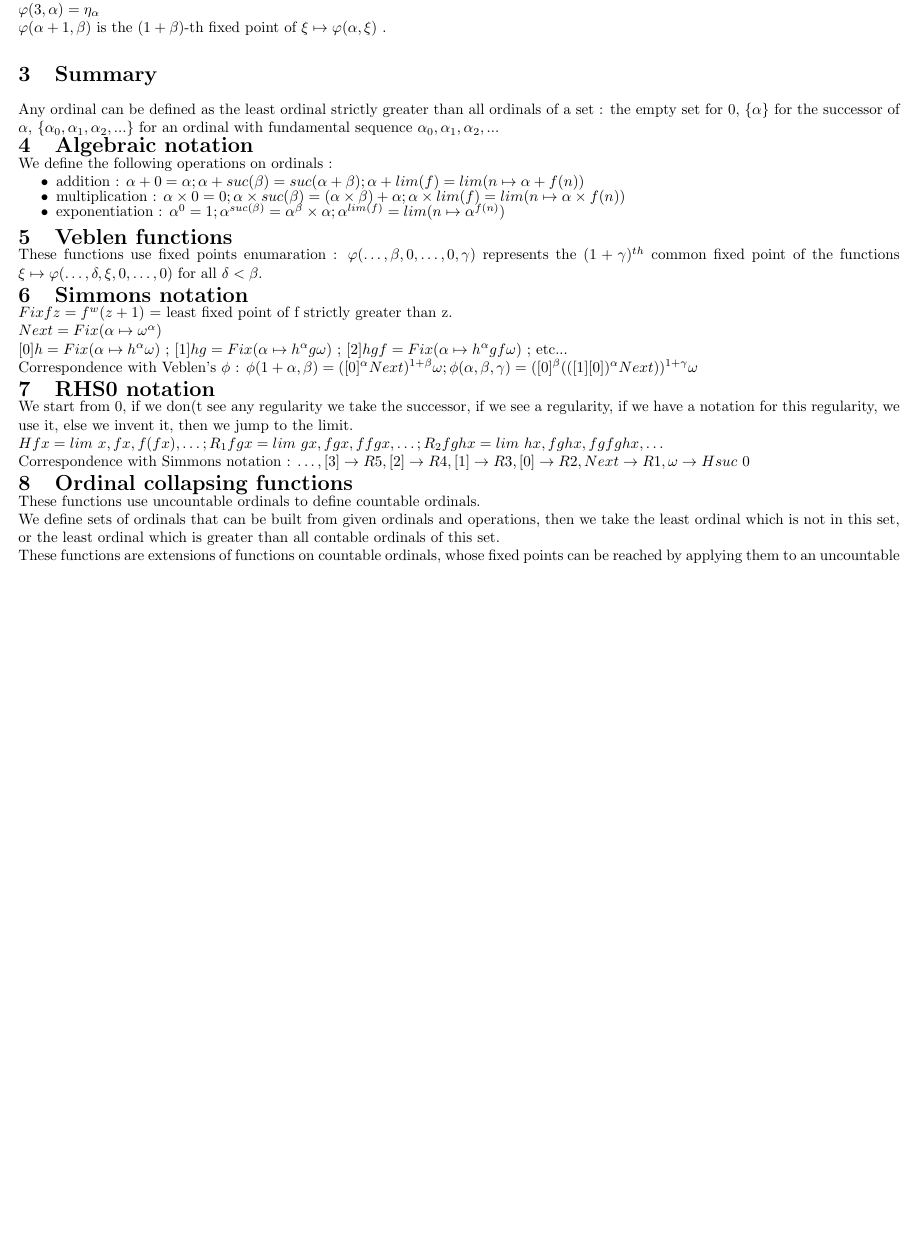
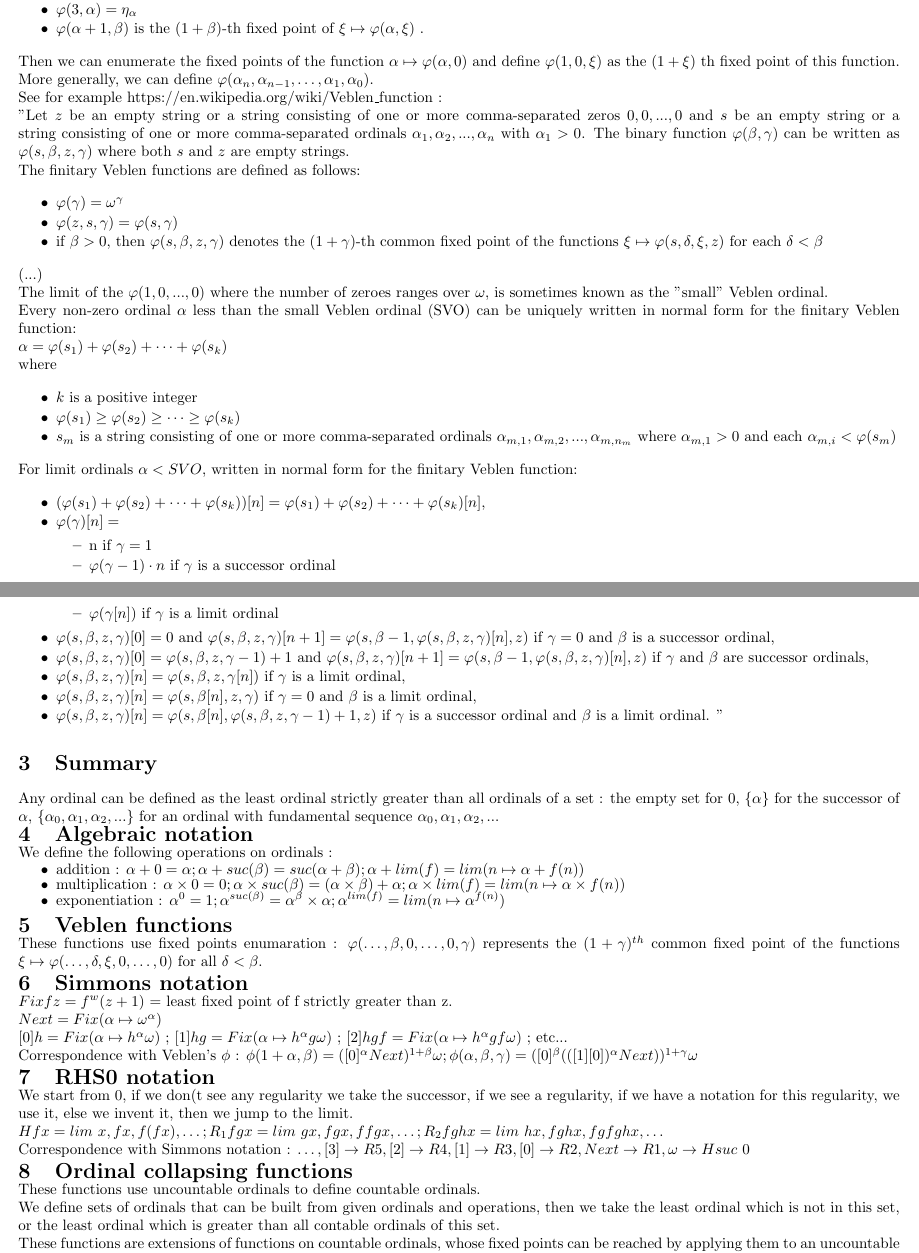
Before and after one commit to jbailhache/projects, a LaTeX document (ord/ordinals.tex): part of page 2 of 3 before the commit and two parts of pages 2 and 3 of 4 after it, the two joined at a grey line, cut so that both start at the same text, the shorter picture padded with empty space. Compiled offline with pdfLaTeX.

Commit message:
ordinals

```diff
--- a/ord/ordinals.tex
+++ b/ord/ordinals.tex
@@ -1,4 +1,4 @@
-\documentclass[8pt]{article}
+\documentclass[10pt]{article}
 \title{Transfinite ordinals}
 \usepackage[left=0.5cm,right=0.5cm,top=0.5cm,bottom=0.5cm]{geometry}
 \usepackage[utf8]{inputenc}
@@ -128,9 +131,82 @@ We could go on using successively different greek letters, or define a function
 
-\( \varphi(2,\alpha) = \zeta_\alpha \)
+\item \( \varphi(1,\alpha) = \varepsilon_\alpha \)
 
-\( \varphi(3,\alpha) = \eta_\alpha \)
+\item \( \varphi(2,\alpha) = \zeta_\alpha \)
 
-\( \varphi(\alpha+1,\beta) \) is the \( (1+\beta) \)-th fixed point of \( \xi \mapsto \varphi(\alpha,\xi) \) .
+\item \( \varphi(3,\alpha) = \eta_\alpha \)
+
+\item \( \varphi(\alpha+1,\beta) \) is the \( (1+\beta) \)-th fixed point of \( \xi \mapsto \varphi(\alpha,\xi) \) .
+
+\end{itemize}
+
+Then we can enumerate the fixed points of the function \( \alpha \mapsto \varphi(\alpha,0) \) and define \( \varphi(1,0,\xi) \) as the \( (1+\xi) \) th fixed point of this function.
+
+More generally, we can define \( \varphi(\alpha_n, \alpha_{n-1}, \ldots, \alpha_1, \alpha_0) \).
+
+See for example https://en.wikipedia.org/wiki/Veblen\_function :
+
+"Let \(z\) be an empty string or a string consisting of one or more comma-separated zeros \(0,0,...,0\) and \(s\) be an empty string or a string consisting of one or more comma-separated ordinals \(\alpha _{1},\alpha _{2},...,\alpha _{n}\) with \(\alpha _{1}>0\). The binary function \(\varphi (\beta ,\gamma )\) can be written as \(\varphi (s,\beta ,z,\gamma )\) where both \(s\) and \(z\) are empty strings.
+
+The finitary Veblen functions are defined as follows:
+
+\begin{itemize}
+     \setlength{\itemsep}{1pt}
+     \setlength{\parskip}{0pt}
+     \setlength{\parsep}{0pt}
+
+\item \(\varphi (\gamma )=\omega ^{\gamma }\)
+\item \(\varphi (z,s,\gamma )=\varphi (s,\gamma )\)
+\item if \(\beta >0\), then \(\varphi (s,\beta ,z,\gamma )\) denotes the \((1+\gamma )\)-th common fixed point of the functions \(\xi \mapsto \varphi (s,\delta ,\xi ,z)\) for each \(\delta <\beta\)
+
+\end{itemize}
+
+(...)
+
+The limit of the \(\varphi(1,0,...,0)\) where the number of zeroes ranges over \( \omega \), is sometimes known as the "small" Veblen ordinal.
+
+Every non-zero ordinal \(\alpha\) less than the small Veblen ordinal (SVO) can be uniquely written in normal form for the finitary Veblen function:
+
+\(\alpha =\varphi (s_{1})+\varphi (s_{2})+\cdots +\varphi (s_{k})\)
+
+where
+
+\begin{itemize}
+     \setlength{\itemsep}{1pt}
+     \setlength{\parskip}{0pt}
+     \setlength{\parsep}{0pt}
+
+\item \(k\) is a positive integer
+\item \(\varphi (s_{1})\geq \varphi (s_{2})\geq \cdots \geq \varphi (s_{k})\)
+\item \(s_{m}\) is a string consisting of one or more comma-separated ordinals \(\alpha _{m,1},\alpha _{m,2},...,\alpha _{m,n_{m}}\) where \(\alpha _{m,1}>0\) and each \(\alpha _{m,i}<\varphi (s_{m})\)
+
+\end{itemize}
+
+For limit ordinals \(\alpha<SVO\), written in normal form for the finitary Veblen function:
+
+\begin{itemize}
+     \setlength{\itemsep}{1pt}
+     \setlength{\parskip}{0pt}
+     \setlength{\parsep}{0pt}
+
+\item \((\varphi(s_1)+\varphi(s_2)+\cdots+\varphi(s_k))[n]=\varphi(s_1)+\varphi(s_2)+\cdots+\varphi(s_k)[n]\),
+\item \(\varphi(\gamma)[n]=\)
+\begin{itemize}
+     \setlength{\itemsep}{1pt}
+     \setlength{\parskip}{0pt}
+     \setlength{\parsep}{0pt}
+\item n if \( \gamma=1 \)
+\item \(\varphi(\gamma-1)\cdot n \) if \( \gamma \) is a successor ordinal
+\item \( \varphi(\gamma[n]) \) if \( \gamma \) is a limit ordinal
+\end{itemize}
+\item \(\varphi(s,\beta,z,\gamma)[0]=0\) and \(\varphi(s,\beta,z,\gamma)[n+1]=\varphi(s,\beta-1,\varphi(s,\beta,z,\gamma)[n],z)\) if \(\gamma=0\) and \(\beta\) is a successor ordinal,
+\item \(\varphi(s,\beta,z,\gamma)[0]=\varphi(s,\beta,z,\gamma-1)+1\) and \(\varphi(s,\beta,z,\gamma)[n+1]=\varphi(s,\beta-1,\varphi(s,\beta,z,\gamma)[n],z)\) if \(\gamma\) and \(\beta\) are successor ordinals,
+\item \(\varphi(s,\beta,z,\gamma)[n]=\varphi(s,\beta,z,\gamma[n])\) if \(\gamma\) is a limit ordinal,
+\item \(\varphi(s,\beta,z,\gamma)[n]=\varphi(s,\beta[n],z,\gamma)\) if \(\gamma=0\) and \(\beta\) is a limit ordinal,
+\item \(\varphi(s,\beta,z,\gamma)[n]=\varphi(s,\beta[n],\varphi(s,\beta,z,\gamma-1)+1,z)\) if \(\gamma\) is a successor ordinal and \(\beta\) is a limit ordinal. "
+
+\end{itemize}
+
+
 
 
 
```
Also changed, not shown: ord/ordinals.pdf, ord/ordinals.tex (7 more changed lines), 2 other files.
